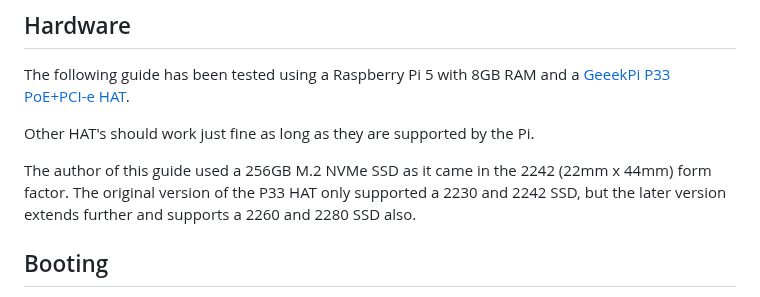
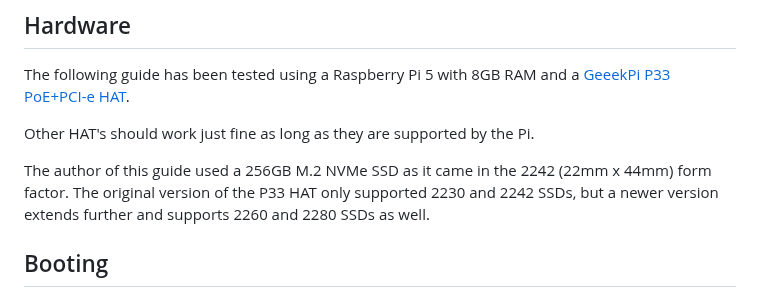
Before and after one commit to Screenly/Anthias, a Markdown page: docs/raspberry-pi5-ssd-install-instructions.md, the part around the change. GitHub-like rendering.

Commit message:
Update docs/raspberry-pi5-ssd-install-instructions.md
Co-authored-by: Nico Miguelino <nicomiguelino2014@gmail.com>

```diff
--- a/docs/raspberry-pi5-ssd-install-instructions.md
+++ b/docs/raspberry-pi5-ssd-install-instructions.md
@@ -6,7 +6,7 @@ The following guide has been tested using a Raspberry Pi 5 with 8GB RAM and a [G
 
 Other HAT's should work just fine as long as they are supported by the Pi.
 
-The author of this guide used a 256GB M.2 NVMe SSD as it came in the 2242 (22mm x 44mm) form factor. The original version of the P33 HAT only supported a 2230 and 2242 SSD, but the later version extends further and supports a 2260 and 2280 SSD also.
+The author of this guide used a 256GB M.2 NVMe SSD as it came in the 2242 (22mm x 44mm) form factor. The original version of the P33 HAT only supported 2230 and 2242 SSDs, but a newer version extends further and supports 2260 and 2280 SSDs as well.
 
 ## Booting
 
```
